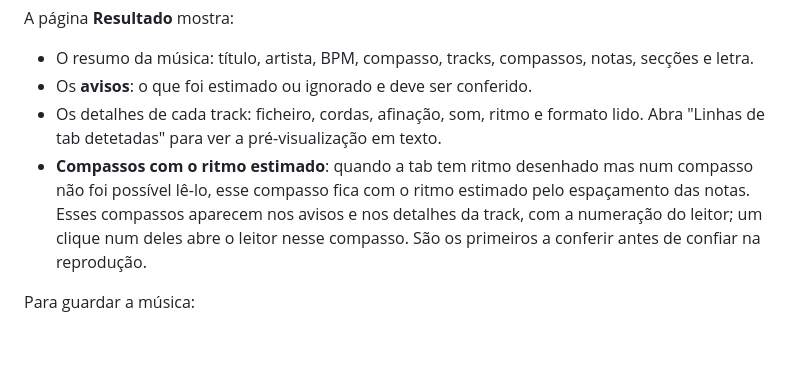
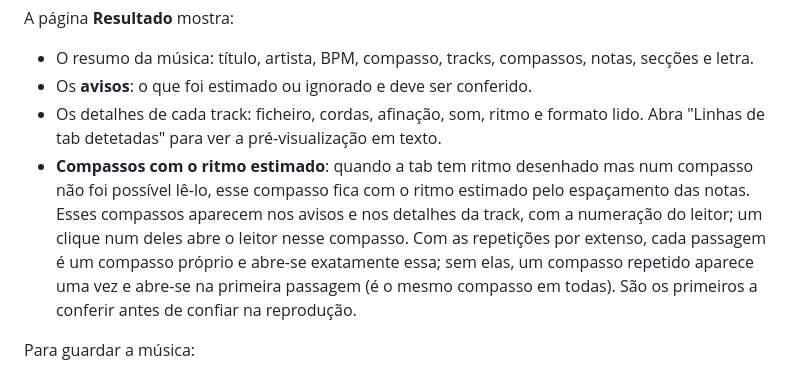
Before and after one commit to F100Pilot/PDF-to-GP5, a Markdown page: docs/MANUAL.md, the part around the change. Drawn GitHub-style; blank space fills up the shorter version.

```diff
--- a/docs/MANUAL.md
+++ b/docs/MANUAL.md
@@ -162,7 +162,7 @@ A página **Resultado** mostra:
 - O resumo da música: título, artista, BPM, compasso, tracks, compassos, notas, secções e letra.
 - Os **avisos**: o que foi estimado ou ignorado e deve ser conferido.
 - Os detalhes de cada track: ficheiro, cordas, afinação, som, ritmo e formato lido. Abra "Linhas de tab detetadas" para ver a pré-visualização em texto.
-- **Compassos com o ritmo estimado**: quando a tab tem ritmo desenhado mas num compasso não foi possível lê-lo, esse compasso fica com o ritmo estimado pelo espaçamento das notas. Esses compassos aparecem nos avisos e nos detalhes da track, com a numeração do leitor; um clique num deles abre o leitor nesse compasso. São os primeiros a conferir antes de confiar na reprodução.
+- **Compassos com o ritmo estimado**: quando a tab tem ritmo desenhado mas num compasso não foi possível lê-lo, esse compasso fica com o ritmo estimado pelo espaçamento das notas. Esses compassos aparecem nos avisos e nos detalhes da track, com a numeração do leitor; um clique num deles abre o leitor nesse compasso. Com as repetições por extenso, cada passagem é um compasso próprio e abre-se exatamente essa; sem elas, um compasso repetido aparece uma vez e abre-se na primeira passagem (é o mesmo compasso em todas). São os primeiros a conferir antes de confiar na reprodução.
 
 Para guardar a música:
 
```
Also changed, not shown: docs/MANUAL.en.md (+1 -1 lines).
